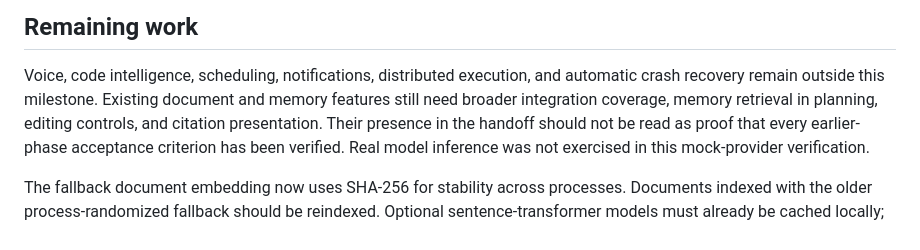
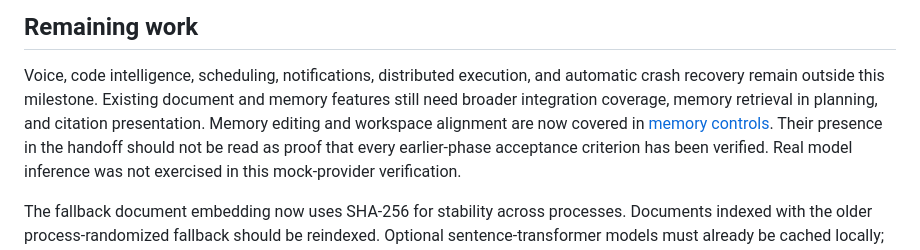
Before and after one commit to gmayank9999/Nexus, a Markdown page: docs/missions.md, the part around the change. GitHub-like rendering.

```diff
--- a/docs/missions.md
+++ b/docs/missions.md
@@ -83,7 +83,8 @@ The associated commits contain the full changed-file lists.
 Voice, code intelligence, scheduling, notifications, distributed execution,
 and automatic crash recovery remain outside this milestone. Existing document
 and memory features still need broader integration coverage, memory retrieval
-in planning, editing controls, and citation presentation. Their presence in the
+in planning, and citation presentation. Memory editing and workspace alignment
+are now covered in [memory controls](memory-controls.md). Their presence in the
 handoff should not be read as proof that every earlier-phase acceptance
 criterion has been verified. Real model inference was not exercised in this
 mock-provider verification.
```
Also changed, not shown: README.md (+4 -0 lines), docs/memory-controls.md (added, +63 -0 lines).
